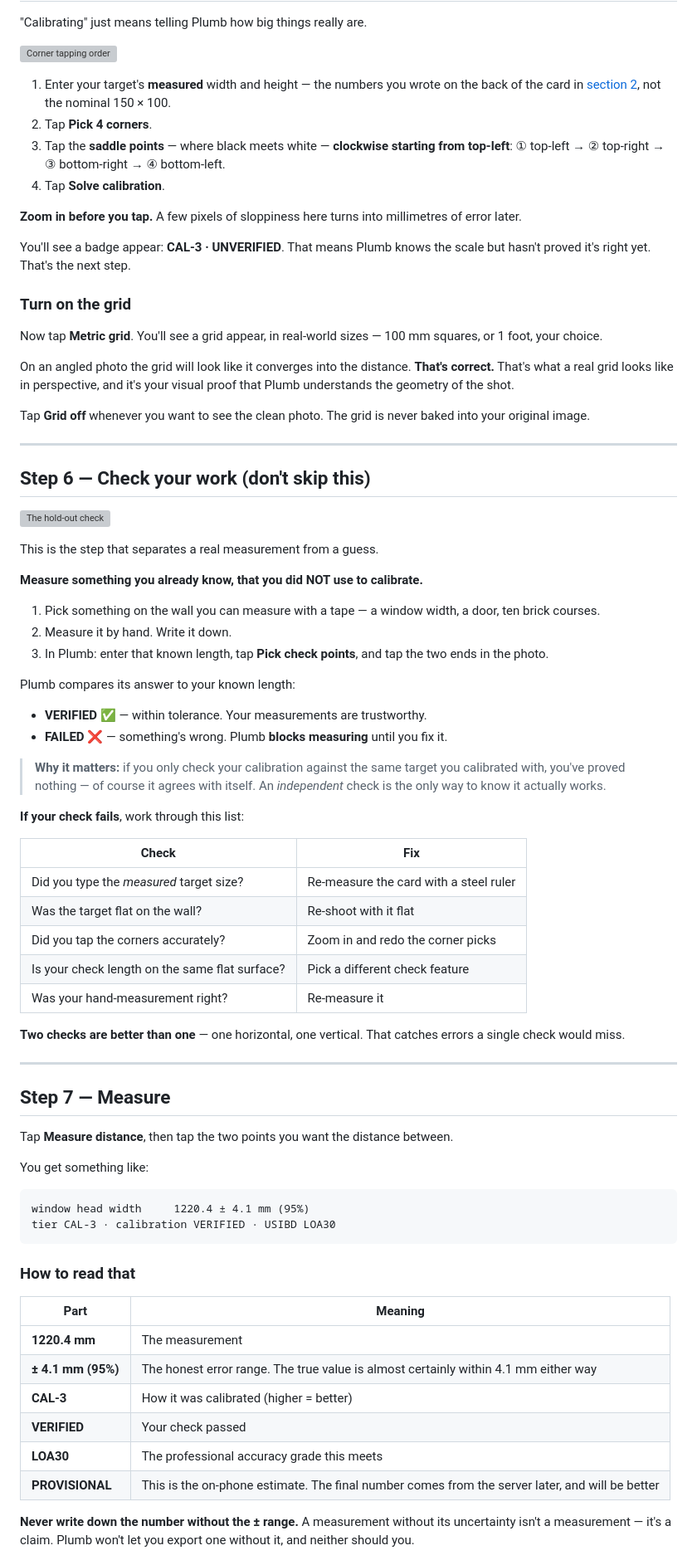
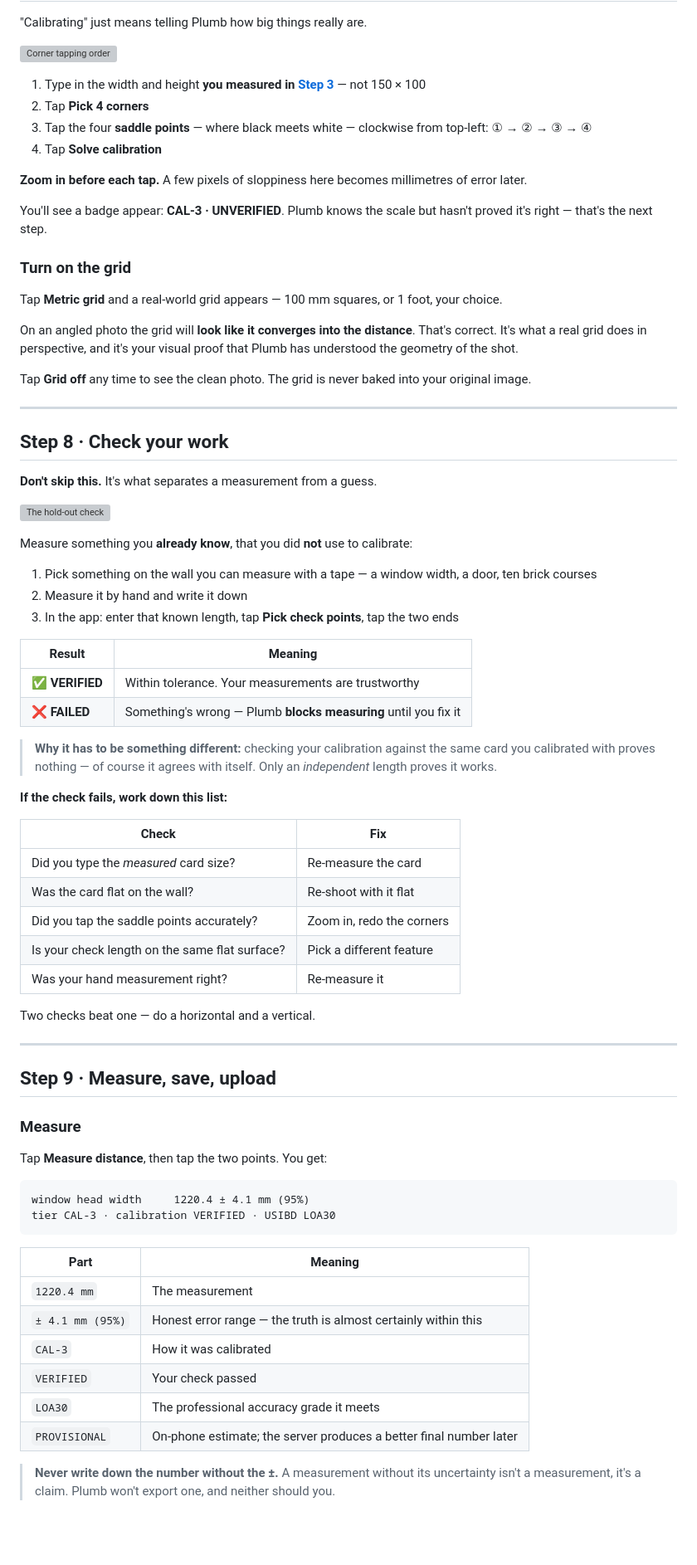
Before and after one commit to Ethical-Tech-CoLab/plumb, a Markdown page: HOW-TO-PLUMB.md, the part around one of its changes. Shown at 83% size. Drawn GitHub-style; blank space fills up the shorter version; grey boxes are pictures that could not be loaded.

````diff
--- a/HOW-TO-PLUMB.md
+++ b/HOW-TO-PLUMB.md
@@ -270,90 +248,84 @@ visual records. So Plumb gives you both.
 
 ![Corner tapping order](docs/assets/04-corner-order.svg)
 
-1. Enter your target's **measured** width and height — the numbers you wrote on the back of the card
-   in [section 2](#2-printing-and-measuring-your-target-card), not the nominal 150 × 100.
-2. Tap **Pick 4 corners**.
-3. Tap the **saddle points** — where black meets white — **clockwise starting from top-left**:
-   ① top-left → ② top-right → ③ bottom-right → ④ bottom-left.
-4. Tap **Solve calibration**.
+1. Type in the width and height **you measured in [Step 3](#step-3--measure-the-card)** — not 150 × 100
+2. Tap **Pick 4 corners**
+3. Tap the four **saddle points** — where black meets white — clockwise from top-left:
+   ① → ② → ③ → ④
+4. Tap **Solve calibration**
 
-**Zoom in before you tap.** A few pixels of sloppiness here turns into millimetres of error later.
+**Zoom in before each tap.** A few pixels of sloppiness here becomes millimetres of error later.
 
-You'll see a badge appear: **CAL-3 · UNVERIFIED**. That means Plumb knows the scale but hasn't proved
-it's right yet. That's the next step.
+You'll see a badge appear: **CAL-3 · UNVERIFIED**. Plumb knows the scale but hasn't proved it's
+right — that's the next step.
 
 ### Turn on the grid
 
-Now tap **Metric grid**. You'll see a grid appear, in real-world sizes — 100 mm squares, or 1 foot, your
-choice.
+Tap **Metric grid** and a real-world grid appears — 100 mm squares, or 1 foot, your choice.
 
-On an angled photo the grid will look like it converges into the distance. **That's correct.** That's
-what a real grid looks like in perspective, and it's your visual proof that Plumb understands the
+On an angled photo the grid will **look like it converges into the distance**. That's correct. It's
+what a real grid does in perspective, and it's your visual proof that Plumb has understood the
 geometry of the shot.
 
-Tap **Grid off** whenever you want to see the clean photo. The grid is never baked into your original
-image.
+Tap **Grid off** any time to see the clean photo. The grid is never baked into your original image.
 
 ---
 
-## Step 6 — Check your work (don't skip this)
+## Step 8 · Check your work
+
+**Don't skip this.** It's what separates a measurement from a guess.
 
 ![The hold-out check](docs/assets/05-holdout-check.svg)
 
-This is the step that separates a real measurement from a guess.
+Measure something you **already know**, that you did **not** use to calibrate:
 
-**Measure something you already know, that you did NOT use to calibrate.**
+1. Pick something on the wall you can measure with a tape — a window width, a door, ten brick courses
+2. Measure it by hand and write it down
+3. In the app: enter that known length, tap **Pick check points**, tap the two ends
 
-1. Pick something on the wall you can measure with a tape — a window width, a door, ten brick courses.
-2. Measure it by hand. Write it down.
-3. In Plumb: enter that known length, tap **Pick check points**, and tap the two ends in the photo.
+| Result | Meaning |
+|---|---|
+| ✅ **VERIFIED** | Within tolerance. Your measurements are trustworthy |
+| ❌ **FAILED** | Something's wrong — Plumb **blocks measuring** until you fix it |
 
-Plumb compares its answer to your known length:
+> **Why it has to be something different:** checking your calibration against the same card you
+> calibrated with proves nothing — of course it agrees with itself. Only an *independent* length
+> proves it works.
 
-- **VERIFIED** ✅ — within tolerance. Your measurements are trustworthy.
-- **FAILED** ❌ — something's wrong. Plumb **blocks measuring** until you fix it.
-
-> **Why it matters:** if you only check your calibration against the same target you calibrated with,
-> you've proved nothing — of course it agrees with itself. An *independent* check is the only way to
-> know it actually works.
-
-**If your check fails**, work through this list:
+**If the check fails, work down this list:**
 
 | Check | Fix |
 |---|---|
-| Did you type the *measured* target size? | Re-measure the card with a steel ruler |
-| Was the target flat on the wall? | Re-shoot with it flat |
-| Did you tap the corners accurately? | Zoom in and redo the corner picks |
-| Is your check length on the same flat surface? | Pick a different check feature |
-| Was your hand-measurement right? | Re-measure it |
+| Did you type the *measured* card size? | Re-measure the card |
+| Was the card flat on the wall? | Re-shoot with it flat |
+| Did you tap the saddle points accurately? | Zoom in, redo the corners |
+| Is your check length on the same flat surface? | Pick a different feature |
+| Was your hand measurement right? | Re-measure it |
 
-**Two checks are better than one** — one horizontal, one vertical. That catches errors a single check
-would miss.
+Two checks beat one — do a horizontal and a vertical.
 
 ---
 
-## Step 7 — Measure
+## Step 9 · Measure, save, upload
 
-Tap **Measure distance**, then tap the two points you want the distance between.
+### Measure
 
-You get something like:
+Tap **Measure distance**, then tap the two points. You get:
 
 ```
 window head width     1220.4 ± 4.1 mm (95%)
 tier CAL-3 · calibration VERIFIED · USIBD LOA30
 ```
 
-### How to read that
-
 | Part | Meaning |
 |---|---|
-| **1220.4 mm** | The measurement |
-| **± 4.1 mm (95%)** | The honest error range. The true value is almost certainly within 4.1 mm either way |
-| **CAL-3** | How it was calibrated (higher = better) |
-| **VERIFIED** | Your check passed |
-| **LOA30** | The professional accuracy grade this meets |
-| **PROVISIONAL** | This is the on-phone estimate. The final number comes from the server later, and will be better |
+| `1220.4 mm` | The measurement |
+| `± 4.1 mm (95%)` | Honest error range — the truth is almost certainly within this |
+| `CAL-3` | How it was calibrated |
+| `VERIFIED` | Your check passed |
+| `LOA30` | The professional accuracy grade it meets |
+| `PROVISIONAL` | On-phone estimate; the server produces a better final number later |
 
-**Never write down the number without the ± range.** A measurement without its uncertainty isn't a
-measurement — it's a claim. Plumb won't let you export one without it, and neither should you.
+> **Never write down the number without the ±.** A measurement without its uncertainty isn't a
+> measurement, it's a claim. Plumb won't export one, and neither should you.
 
````
Also changed, not shown: other parts of HOW-TO-PLUMB.md (+251 -282 lines).
